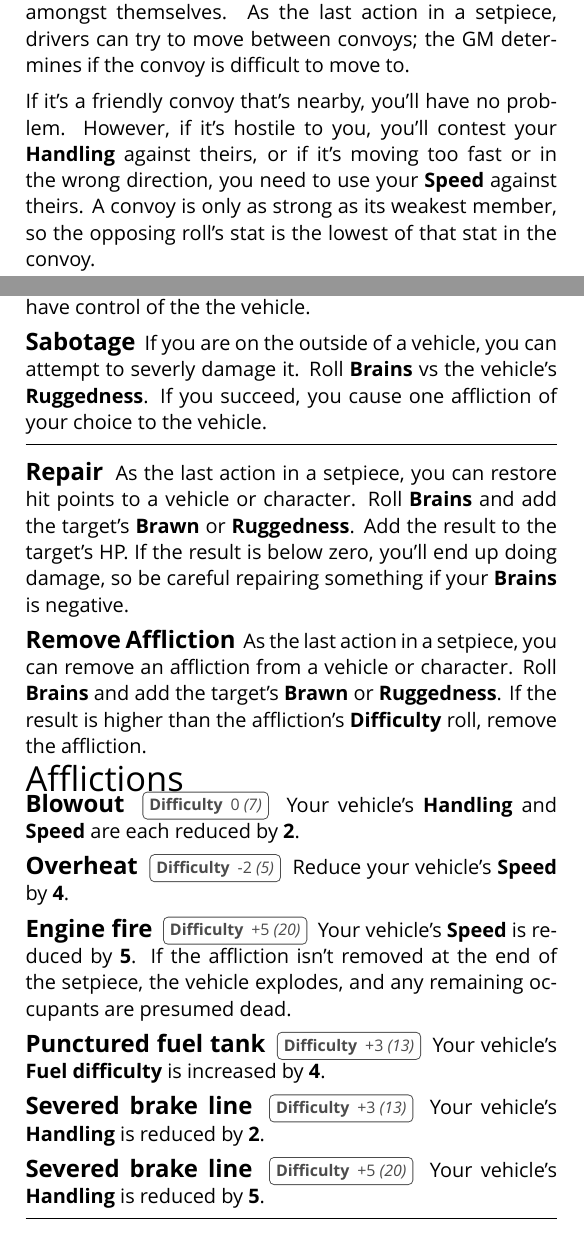
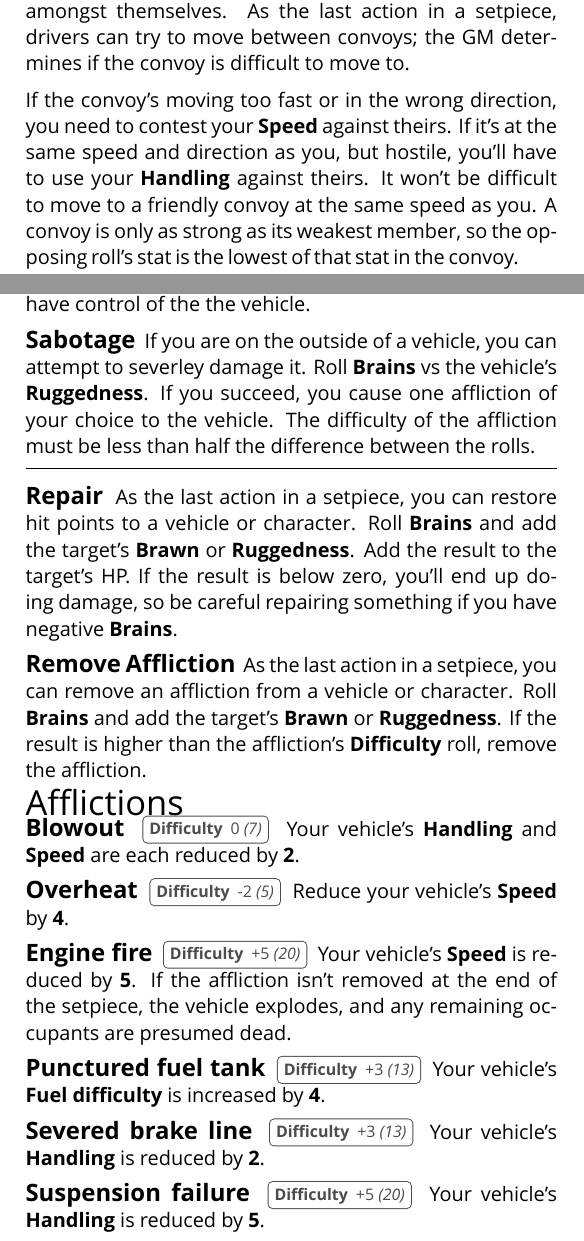
Before and after one commit to apaleslimghost/Outback, a LaTeX document (outback-basic-and-extended.tex, which reads outback.sty, sections/actions.tex, sections/afflictions.tex): two parts of the columns of pages 1 and 4 of 5, joined at a grey line, cut so that both start at the same text. Compiled offline with XeLaTeX; a missing font is replaced by an installed copy or a similar font.

Commit message:
sophie edits

```diff
--- a/outback.sty
+++ b/outback.sty
@@ -70,7 +70,7 @@
 
 % shorthand commands
 \newcommand*{\die}[1]{\emph{\textbf{#1}}}
-\newcommand*{\stat}[1]{\textbf{#1}}
+\newcommand*{\stat}[1]{\mbox{\textbf{#1}}}
 
 \definecolor{charcoal}{gray}{0.3}
 
--- a/sections/actions.tex
+++ b/sections/actions.tex
@@ -43,13 +43,13 @@ Here's a few examples of actions you can take on your turn. This is not an exhau
 \end{describe}
 
 \begin{describe}{Sabotage}
-  If you are on the outside of a vehicle, you can attempt to severly damage it. Roll \stat{Brains} vs the vehicle's \stat{Ruggedness}. If you succeed, you cause one affliction of your choice to the vehicle.
+  If you are on the outside of a vehicle, you can attempt to severley damage it. Roll \stat{Brains} vs the vehicle's \stat{Ruggedness}. If you succeed, you cause one affliction of your choice to the vehicle. The difficulty of the affliction must be less than half the difference between the rolls.
 \end{describe}
 
 \hr
 
 \begin{describe}{Repair}
-  As the last action in a setpiece, you can restore hit points to a vehicle or character. Roll \stat{Brains} and add the target's \stat{Brawn} or \stat{Ruggedness}. Add the result to the target's HP. If the result is below zero, you'll end up doing damage, so be careful repairing something if your \stat{Brains} is negative.
+  As the last action in a setpiece, you can restore hit points to a vehicle or character. Roll \stat{Brains} and add the target's \stat{Brawn} or \stat{Ruggedness}. Add the result to the target's HP. If the result is below zero, you'll end up doing damage, so be careful repairing something if you have negative \stat{Brains}.
 \end{describe}
 
 \begin{describe}{Remove Affliction}
--- a/sections/afflictions.tex
+++ b/sections/afflictions.tex
@@ -25,7 +25,7 @@
   Your vehicle's \stat{Handling} is reduced by \textbf{2}.
 \end{describe}
 
-\begin{describe}{Severed brake line}
+\begin{describe}{Suspension failure}
   \prop{Difficulty}{+5 \emph{(20)}}
   Your vehicle's \stat{Handling} is reduced by \textbf{5}.
 \end{describe}
--- a/sections/vehicles/convoys.tex
+++ b/sections/vehicles/convoys.tex
@@ -2,4 +2,4 @@
 
 In combat, vehicles form \emph{convoys}. Place tokens for each vehicle on the table and group their convoys together. Within a convoy, vehicles and characters can freely move amongst themselves. As the last action in a setpiece, drivers can try to move between convoys; the GM determines if the convoy is difficult to move to.
 
-If it's a friendly convoy that's nearby, you'll have no problem. However, if it's hostile to you, you'll contest your \stat{Handling} against theirs, or if it's moving too fast or in the wrong direction, you need to use your \stat{Speed} against theirs. A convoy is only as strong as its weakest member, so the opposing roll's stat is the lowest of that stat in the convoy.
+If the convoy's moving too fast or in the wrong direction, you need to contest your \stat{Speed} against theirs. If it's at the same speed and direction as you, but hostile, you'll have to use your \stat{Handling} against theirs. It won't be difficult to move to a friendly convoy at the same speed as you. A convoy is only as strong as its weakest member, so the opposing roll's stat is the lowest of that stat in the convoy.
```
Also changed, not shown: sections/combat/damage.tex (+1 -1 lines), sections/combat/set-pieces.tex (+1 -1 lines), sections/resolution.tex (+2 -2 lines).
